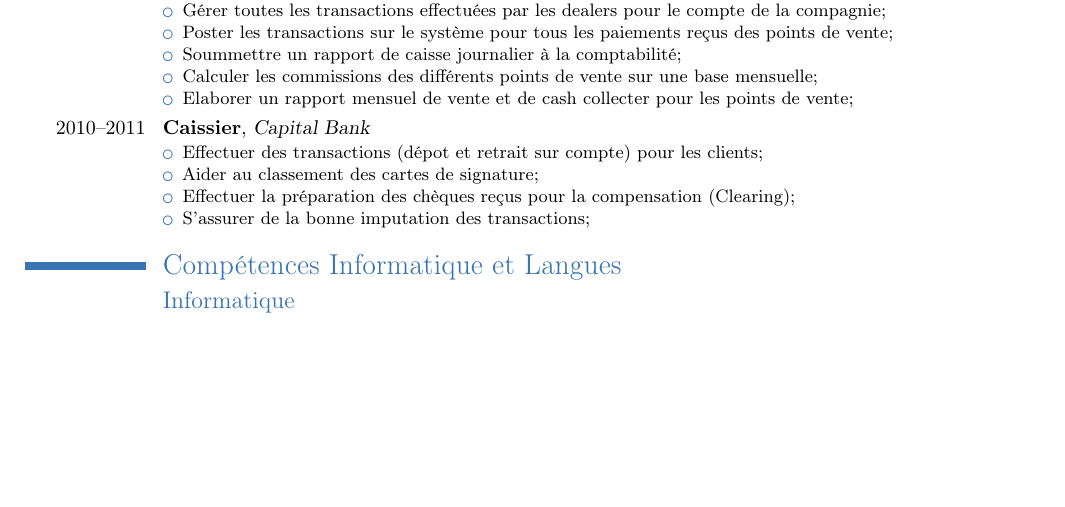
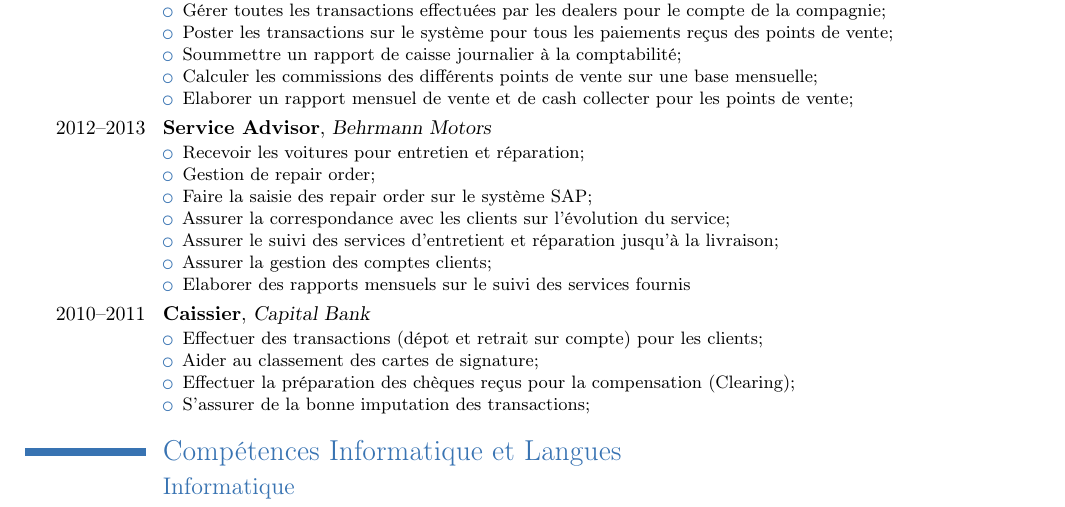
Before and after one commit to AD0791/curiculum-vitae-and-letter, a LaTeX CV (cv_KennyDescartes.tex): part of the page before the commit and part of page 1 of 2 after it, cut so that both start at the same text, the shorter picture padded with empty space. Compiled offline with pdfLaTeX.

Commit message:
Kenny Descartes Dorival update

```diff
--- a/CV.tex
+++ b/cv_KennyDescartes.tex
@@ -33,13 +33,22 @@
 		\item Elaborer des rapports p\'{e}riodiques des activit\'{e}s financi\`{e}res;
 		\item Assurer la correspondance \'{e}crite avec nos clients;
 \end{itemize}}
-\cventry{2012--2014}{Caissier Point of Sale (P.O.S)}{Ha\"{i}ti Networking Group S.A}{}{}{\begin{itemize}
+\cventry{2013--2014}{Caissier Point of Sale (P.O.S)}{Ha\"{i}ti Networking Group S.A}{}{}{\begin{itemize}
 		\item G\'{e}rer toutes les transactions effectu\'{e}es par les dealers pour le compte de la compagnie;
 		\item Poster les transactions sur le syst\`{e}me pour tous les paiements re\c{c}us des points de vente;
 		\item Soummettre un rapport de caisse journalier \`{a} la comptabilit\'{e};
 		\item  Calculer les commissions des diff\'{e}rents points de vente sur une base mensuelle;
 		\item Elaborer un rapport mensuel de vente et de cash collecter pour les points de vente;
 	\end{itemize}}
+\cventry{2012--2013}{Service Advisor}{Behrmann Motors}{}{}{\begin{itemize}
+		\item Recevoir les voitures pour entretien et r\'{e}paration;
+		\item Gestion de repair order;
+		\item Faire la saisie des repair order sur le syst\`{e}me SAP;
+		\item Assurer la correspondance avec les clients sur l'\'{e}volution du service;
+		\item Assurer le suivi des services d'entretient et r\'{e}paration jusqu'\`{a} la livraison;
+		\item Assurer la gestion des comptes clients;
+		\item Elaborer des rapports mensuels sur le suivi des services fournis
+\end{itemize}}
 \cventry{2010--2011}{Caissier}{Capital Bank}{}{}{\begin{itemize}
 		\item  Effectuer des transactions (d\'{e}pot et retrait sur compte) pour les clients;
 		\item Aider au classement des cartes de signature;
```
Also changed, not shown: CV.pdf (deleted), cv_KennyDescartes.pdf (added), 2 other files.
